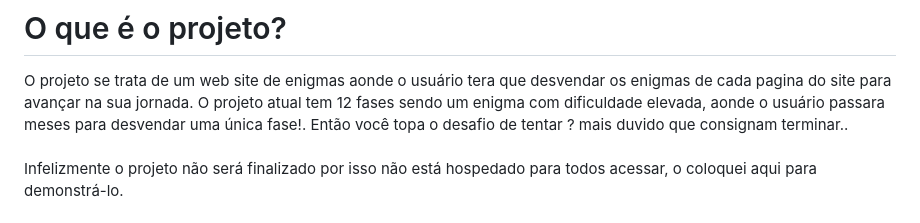
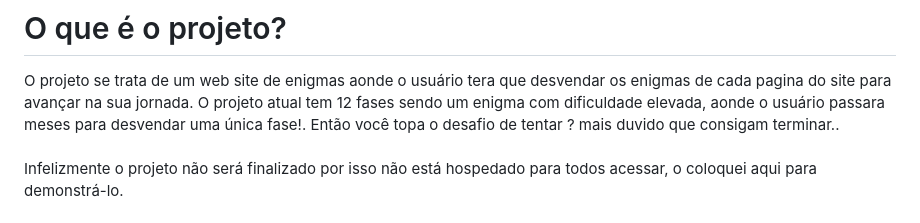
Before and after one commit to eduardofranco572/IGNOTUS, a Markdown page: README.md, the part around the change. Rendered like a GitHub page.

```diff
--- a/README.md
+++ b/README.md
@@ -16,7 +16,7 @@ Olá, Meu nome é Eduardo este repositório é um projeto iniciado em agosto de
 
 # O que é o projeto?
  O projeto se trata de um web site de enigmas aonde o usuário tera que desvendar os enigmas de cada pagina do site para avançar na sua jornada. O projeto atual tem 12 fases sendo um enigma com dificuldade elevada, aonde o usuário passara meses para desvendar uma única fase!.
- Então você topa o desafio de tentar ? mais duvido que consignam terminar..
+ Então você topa o desafio de tentar ? mais duvido que consigam terminar..
 <br>
 Infelizmente o projeto não será finalizado por isso não está hospedado para todos acessar, o coloquei aqui para demonstrá-lo.
 <br>
```
